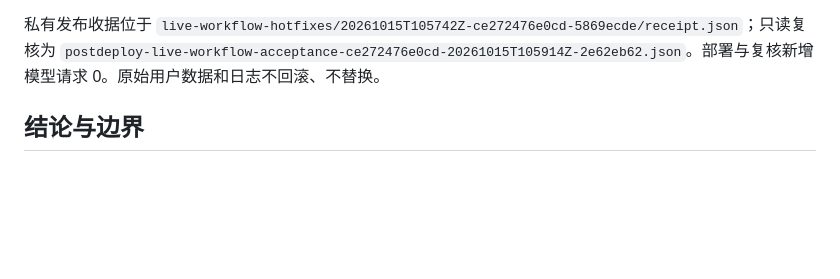
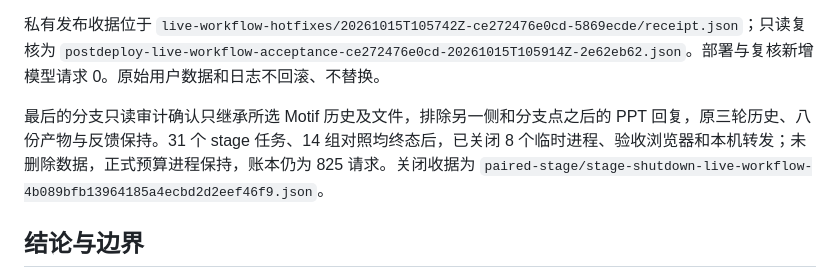
Before and after one commit to jingyio/DeepSeek-Harless, a Markdown page: docs/experiments/geneloop-live-workflow-20261015-v1.md, the part around the change. Rendered like a GitHub page; blank space fills up the shorter version.

```diff
--- a/docs/experiments/geneloop-live-workflow-20261015-v1.md
+++ b/docs/experiments/geneloop-live-workflow-20261015-v1.md
@@ -77,6 +77,8 @@
 
 私有发布收据位于 `live-workflow-hotfixes/20261015T105742Z-ce272476e0cd-5869ecde/receipt.json`；只读复核为 `postdeploy-live-workflow-acceptance-ce272476e0cd-20261015T105914Z-2e62eb62.json`。部署与复核新增模型请求 0。原始用户数据和日志不回滚、不替换。
 
+最后的分支只读审计确认只继承所选 Motif 历史及文件，排除另一侧和分支点之后的 PPT 回复，原三轮历史、八份产物与反馈保持。31 个 stage 任务、14 组对照均终态后，已关闭 8 个临时进程、验收浏览器和本机转发；未删除数据，正式预算进程保持，账本仍为 825 请求。关闭收据为 `paired-stage/stage-shutdown-live-workflow-4b089bfb13964185a4ecbd2d2eef46f9.json`。
+
 ## 结论与边界
 
 确定性检查支持目录与选择一致、正确的原生请求契约、Pro Off 预算兼容，以及真实事件驱动的消息/轨迹保存机制。真实 stage 验收补充验证 Pro Off 可完成请求、Flash Off 数据报告两侧可以持续流式展示并交付文件、同对话 Flash On 跨场景讨论及分支可用；正式代码、配置和数据保留已按上述只读复核确认。Pro On 继续受当前任务预算限制；不得为开放选项扩大预算、偷偷截断输出或循环新建任务。
```
Also changed, not shown: docs/handoffs/main.md (+1 -0 lines).
